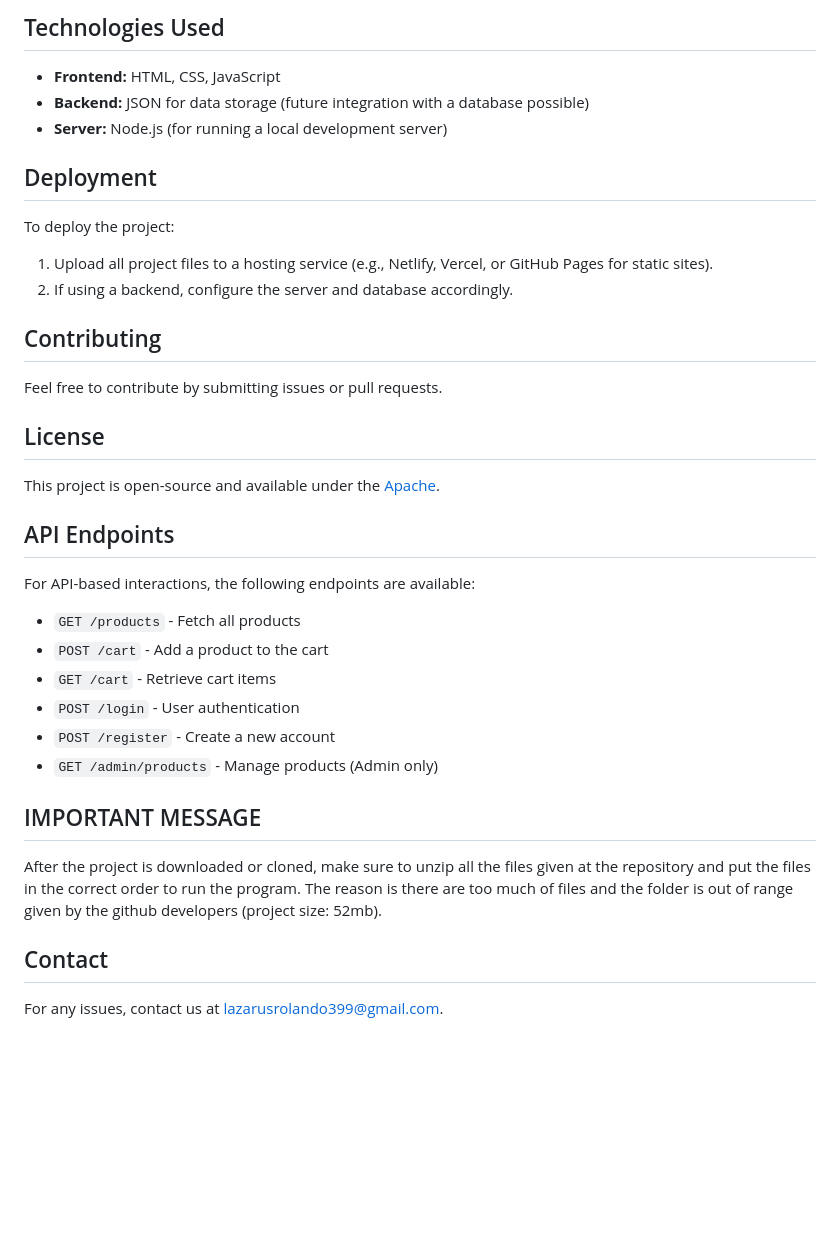
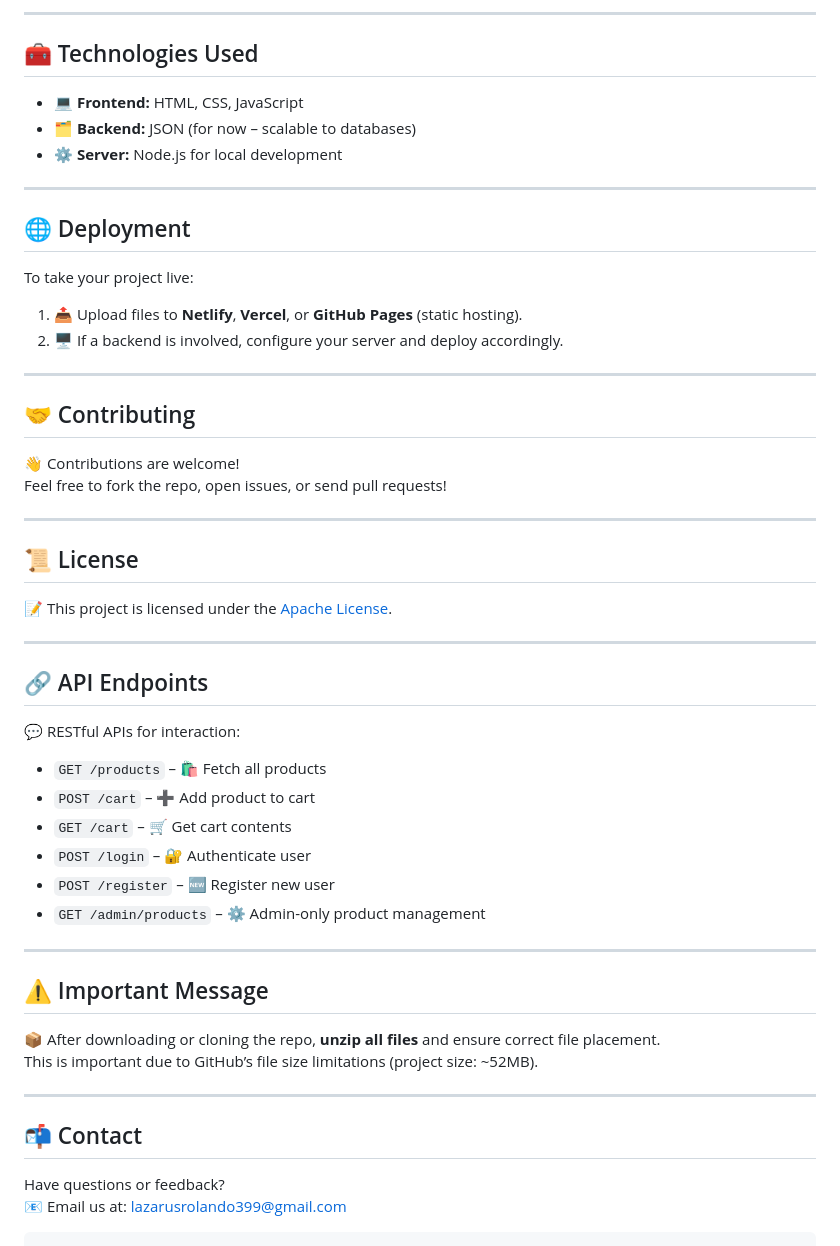
Before and after one commit to lazarusrolando/E-Commerce-Modern-Mart-Interview-Fashion-Store, a Markdown page: README.md, the part around the change printed below. Drawn GitHub-style; blank space fills up the shorter version.

````diff
--- a/README.md
+++ b/README.md
@@ -66,33 +93,52 @@ Ensure you have the following installed:
 ```
 
-## Technologies Used
-- **Frontend:** HTML, CSS, JavaScript
-- **Backend:** JSON for data storage (future integration with a database possible)
-- **Server:** Node.js (for running a local development server)
+---
 
-## Deployment
-To deploy the project:
-1. Upload all project files to a hosting service (e.g., Netlify, Vercel, or GitHub Pages for static sites).
-2. If using a backend, configure the server and database accordingly.
+## 🧰 Technologies Used
+- 💻 **Frontend:** HTML, CSS, JavaScript
+- 🗂️ **Backend:** JSON (for now – scalable to databases)
+- ⚙️ **Server:** Node.js for local development
 
-## Contributing
-Feel free to contribute by submitting issues or pull requests.
+---
 
-## License
-This project is open-source and available under the [Apache](LICENSE).
+## 🌐 Deployment
+To take your project live:
 
-## API Endpoints
-For API-based interactions, the following endpoints are available:
-- `GET /products` - Fetch all products
-- `POST /cart` - Add a product to the cart
-- `GET /cart` - Retrieve cart items
-- `POST /login` - User authentication
-- `POST /register` - Create a new account
-- `GET /admin/products` - Manage products (Admin only)
+1. 📤 Upload files to **Netlify**, **Vercel**, or **GitHub Pages** (static hosting).
+2. 🖥️ If a backend is involved, configure your server and deploy accordingly.
 
-## IMPORTANT MESSAGE
-After the project is downloaded or cloned, make sure to unzip all the files given at the repository and put the files in the correct order to run the program.
-The reason is there are too much of files and the folder is out of range given by the github developers (project size: 52mb).
+---
 
-## Contact
-For any issues, contact us at [lazarusrolando399@gmail.com](mailto:lazarusrolando399@gmail.com).
+## 🤝 Contributing
+👋 Contributions are welcome!
+Feel free to fork the repo, open issues, or send pull requests!
+
+---
+
+## 📜 License
+📝 This project is licensed under the [Apache License](LICENSE).
+
+---
+
+## 🔗 API Endpoints
+💬 RESTful APIs for interaction:
+
+- `GET /products` – 🛍️ Fetch all products
+- `POST /cart` – ➕ Add product to cart
+- `GET /cart` – 🛒 Get cart contents
+- `POST /login` – 🔐 Authenticate user
+- `POST /register` – 🆕 Register new user
+- `GET /admin/products` – ⚙️ Admin-only product management
+
+---
+
+## ⚠️ Important Message
+📦 After downloading or cloning the repo, **unzip all files** and ensure correct file placement.
+This is important due to GitHub’s file size limitations (project size: ~52MB).
+
+---
+
+## 📬 Contact
+Have questions or feedback?
+📧 Email us at: [lazarusrolando399@gmail.com](mailto:lazarusrolando399@gmail.com)
+```
````
Also changed, not shown: other parts of README.md (+78 -51 lines).
